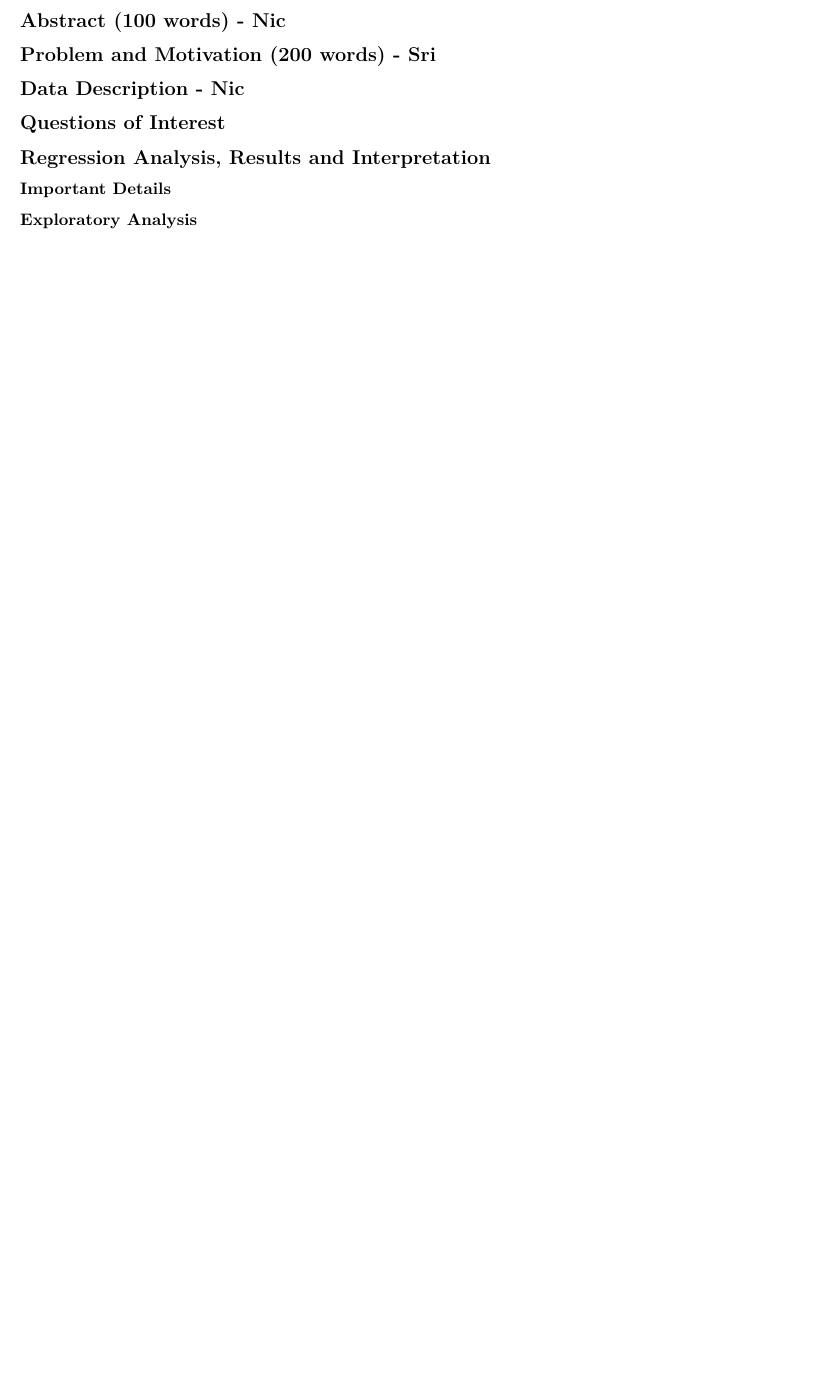
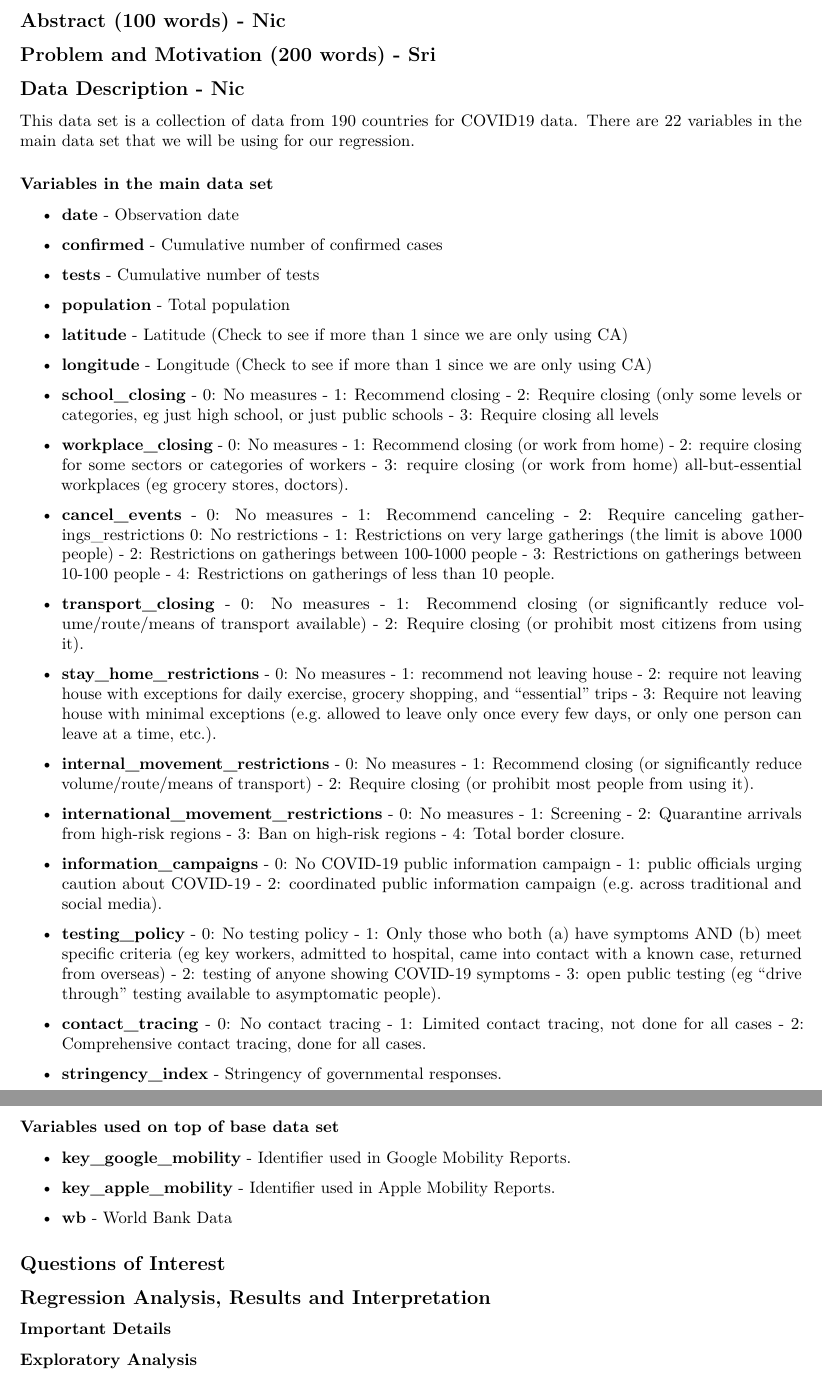
Before and after one commit to oboechick/STAT632FinalProject, an R Markdown document (Chandu_James_Li_Final_Project__rough_draft_STAT_632.Rmd): part of page 2 of 2 before the commit and two parts of pages 2 and 3 of 3 after it, the two joined at a grey line, cut so that both start at the same text, the shorter picture padded with empty space. Rendered offline with R 4.5, knitr and Pandoc, then LaTeX, with nearby package versions.

Commit message:
Adding draft 1 of data description

```diff
--- a/Chandu_James_Li_Final_Project__rough_draft_STAT_632.Rmd
+++ b/Chandu_James_Li_Final_Project__rough_draft_STAT_632.Rmd
@@ -27,7 +27,51 @@ Nic James, Sri Chandu, Thomas Li
 
 ## Data Description - Nic
 
+This data set is a collection of data from 190 countries for COVID19 data. There are 22 variables in the main data set that we will be using for our regression.
 
+### Variables in the main data set
+
+* **date** -	Observation date
+
+* **confirmed** - Cumulative number of confirmed cases
+
+* **tests** - Cumulative number of tests
+
+* **population** - Total population
+
+* **latitude** - Latitude (Check to see if more than 1 since we are only using CA)
+
+* **longitude** - Longitude (Check to see if more than 1 since we are only using CA)
+
+* **school_closing** -	0: No measures - 1: Recommend closing - 2: Require closing (only some levels or categories, eg just high school, or just public schools - 3: Require closing all levels
+
+* **workplace_closing** -	0: No measures - 1: Recommend closing (or work from home) - 2: require closing for some sectors or categories of workers - 3: require closing (or work from home) all-but-essential workplaces (eg grocery stores, doctors).
+
+* **cancel_events** -	0: No measures - 1: Recommend canceling - 2: Require canceling gatherings_restrictions	0: No restrictions - 1: Restrictions on very large gatherings (the limit is above 1000 people) - 2: Restrictions on gatherings between 100-1000 people - 3: Restrictions on gatherings between 10-100 people - 4: Restrictions on gatherings of less than 10 people.
+
+* **transport_closing** -	0: No measures - 1: Recommend closing (or significantly reduce volume/route/means of transport available) - 2: Require closing (or prohibit most citizens from using it).
+
+* **stay_home_restrictions** -	0: No measures - 1: recommend not leaving house - 2: require not leaving house with exceptions for daily exercise, grocery shopping, and “essential” trips - 3: Require not leaving house with minimal exceptions (e.g. allowed to leave only once every few days, or only one person can leave at a time, etc.).
+
+* **internal_movement_restrictions** -	0: No measures - 1: Recommend closing (or significantly reduce volume/route/means of transport) - 2: Require closing (or prohibit most people from using it).
+
+* **international_movement_restrictions** -	0: No measures - 1: Screening - 2: Quarantine arrivals from high-risk regions - 3: Ban on high-risk regions - 4: Total border closure.
+
+* **information_campaigns**	- 0: No COVID-19 public information campaign - 1: public officials urging caution about COVID-19 - 2: coordinated public information campaign (e.g. across traditional and social media).
+
+* **testing_policy** -	0: No testing policy - 1: Only those who both (a) have symptoms AND (b) meet specific criteria (eg key workers, admitted to hospital, came into contact with a known case, returned from overseas) - 2: testing of anyone showing COVID-19 symptoms - 3: open public testing (eg “drive through” testing available to asymptomatic people).
+
+* **contact_tracing** -	0: No contact tracing - 1: Limited contact tracing, not done for all cases - 2: Comprehensive contact tracing, done for all cases.
+
+* **stringency_index** -	Stringency of governmental responses.
+
+### Variables used on top of base data set
+
+* **key_google_mobility** -	Identifier used in Google Mobility Reports.
+
+* **key_apple_mobility** -	Identifier used in Apple Mobility Reports.
+
+* **wb** - World Bank Data
 
 ## Questions of Interest
 
```
Also changed, not shown: Chandu_James_Li_Final_Project__rough_draft_STAT_632.nb.html (added), Chandu_James_Li_Final_Project__rough_draft_STAT_632.Rmd (12 more changed lines).
